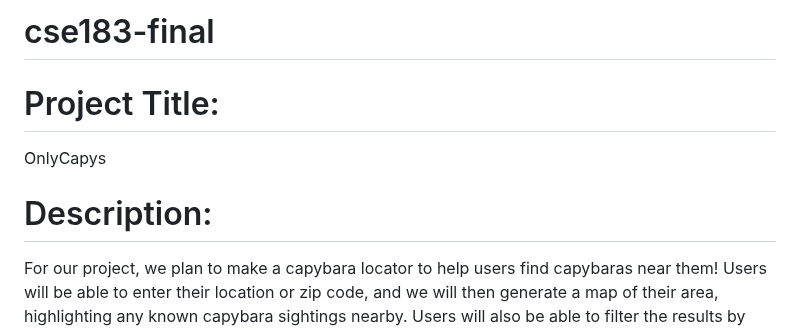
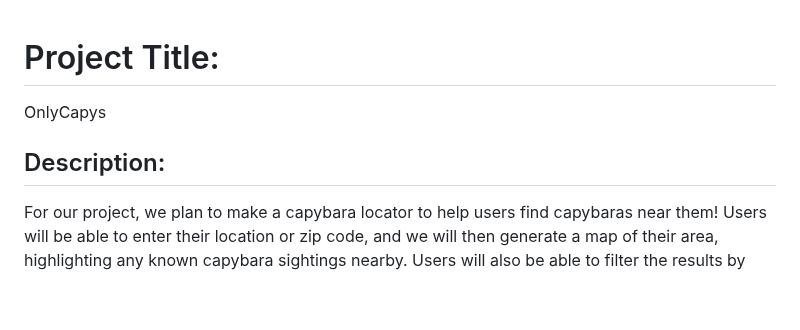
Before and after one commit to jenhuynhto/capy-me, a Markdown page: README.md, the part around one of its changes. GitHub-like rendering; blank space fills up the shorter version.

```diff
--- a/README.md
+++ b/README.md
@@ -1,8 +1,6 @@
-# cse183-final
-
 # Project Title:
 OnlyCapys
 
-# Description:
+## Description:
 For our project, we plan to make a capybara locator to help users find capybaras near them! Users will be able to enter their location or zip code, and we will then generate a map of their area, highlighting any known capybara sightings nearby. Users will also be able to filter the results by date, location, and other criteria to find specific information. To implement this, we plan to gather information from a variety of sources, including social media platforms, wildlife organizations, and verified user submissions. In addition to the mapping, we plan to provide information on capybaras to educate users (using Animal API). The educational content will consist of articles, videos, and photos to help users learn about these fascinating creatures and their habits. If we have enough time, we will implement a forum where users can connect with other capybara enthusiasts and share their personal sightings and experiences, potentially a random capybara meme generator where users can click a button to see a random capybara meme, and more. To create our website, we plan to use Py4Web and Vue.js! Our team is also open to reducing our scope of what to implement if we run short on time.
 
```
Also changed, not shown: other parts of README.md (+4 -4 lines).
